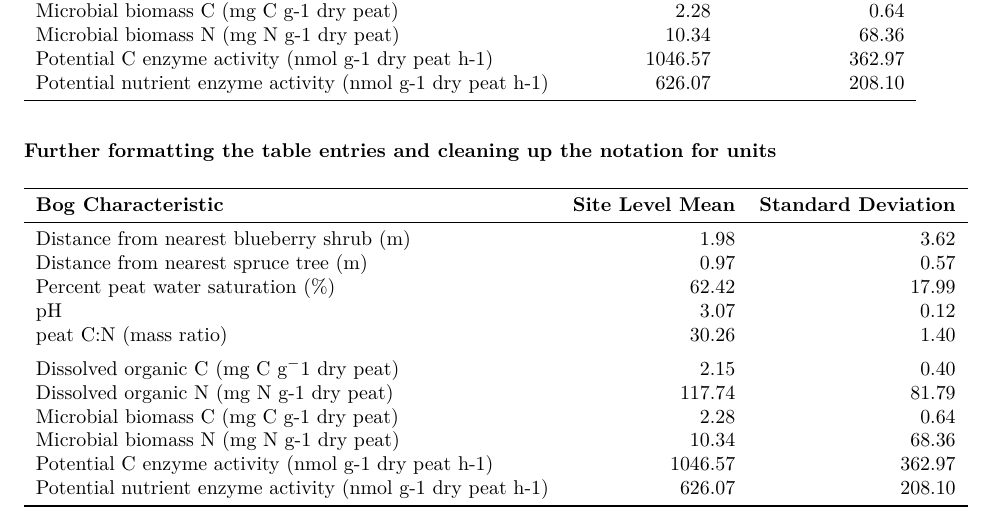
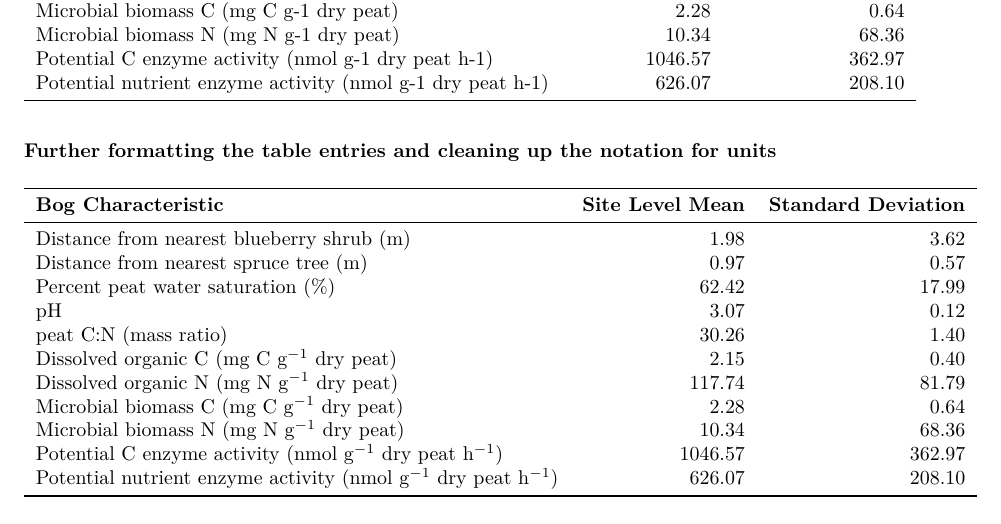
Before and after one commit to kennarewcastle/Bog2015_R, an R Markdown document (bog_table.Rmd): part of the page, cut so that both start at the same text. The pictures show the output file bog_table.pdf that the author committed with the source.

Commit message:
Fixed subscript notation in bog props table.

```diff
--- a/bog_table.Rmd
+++ b/bog_table.Rmd
@@ -25,12 +25,11 @@ Distance from nearest spruce tree (m) & 0.97 & 0.57\\
 Percent peat water saturation (\%) & 62.42 & 17.99\\
 pH & 3.07 & 0.12\\
 peat C:N (mass ratio) & 30.26 & 1.40\\
-\addlinespace
-Dissolved organic C (mg C g$^-1$ dry peat) & 2.15 & 0.40\\
-Dissolved organic N (mg N g-1 dry peat) & 117.74 & 81.79\\
-Microbial biomass C (mg C g-1 dry peat) & 2.28 & 0.64\\
-Microbial biomass N (mg N g-1 dry peat) & 10.34 & 68.36\\
-Potential C enzyme activity (nmol g-1 dry peat h-1) & 1046.57 & 362.97\\
-Potential nutrient enzyme activity (nmol g-1 dry peat h-1) & 626.07 & 208.10\\
+Dissolved organic C (mg C g$^{-1}$ dry peat) & 2.15 & 0.40\\
+Dissolved organic N (mg N g$^{-1}$ dry peat) & 117.74 & 81.79\\
+Microbial biomass C (mg C g$^{-1}$ dry peat) & 2.28 & 0.64\\
+Microbial biomass N (mg N g$^{-1}$ dry peat) & 10.34 & 68.36\\
+Potential C enzyme activity (nmol g$^{-1}$ dry peat h$^{-1}$) & 1046.57 & 362.97\\
+Potential nutrient enzyme activity (nmol g$^{-1}$ dry peat h$^{-1}$) & 626.07 & 208.10\\
 \bottomrule
 \end{tabular}
```
Also changed, not shown: bog_table.pdf.
